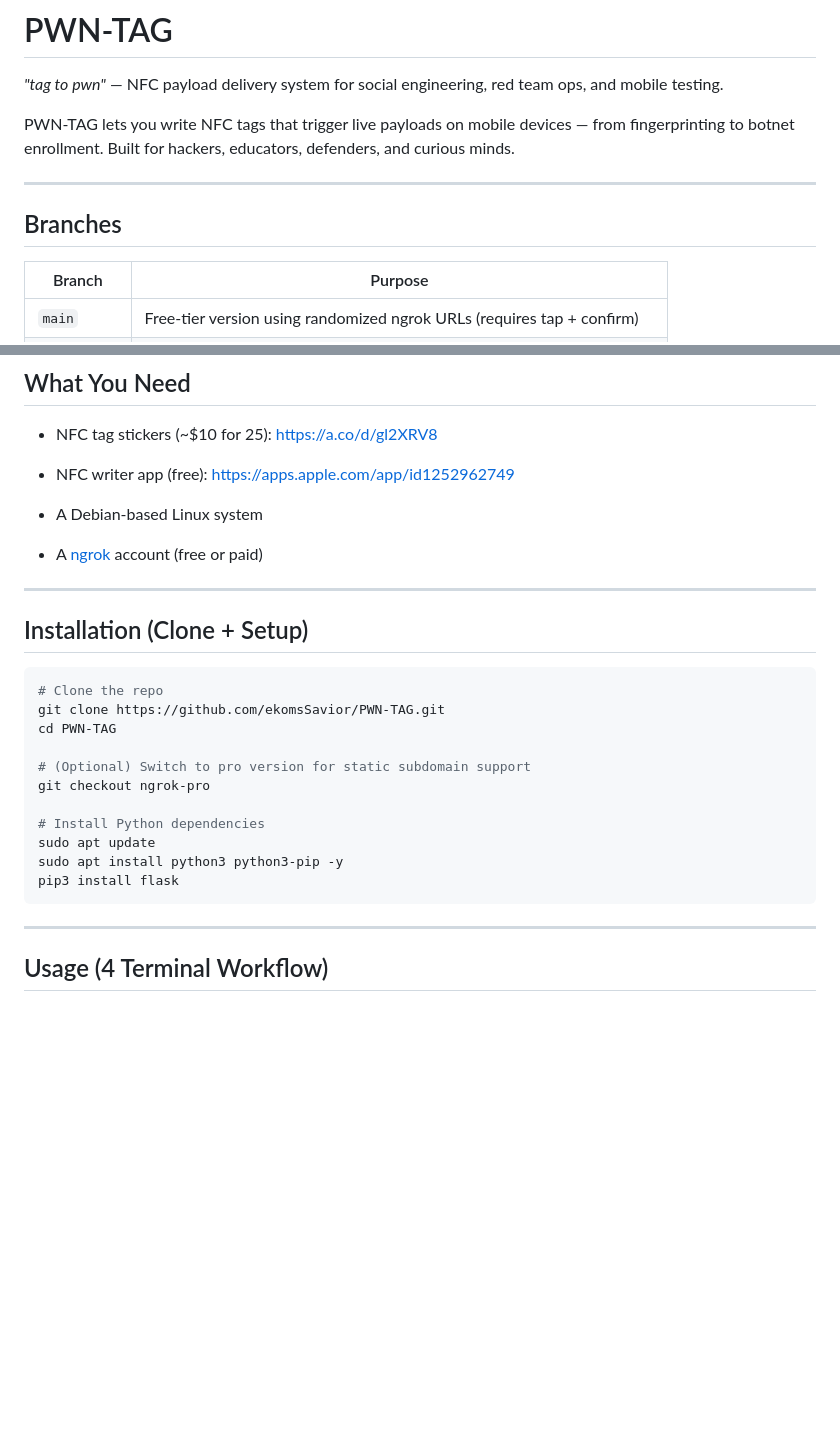
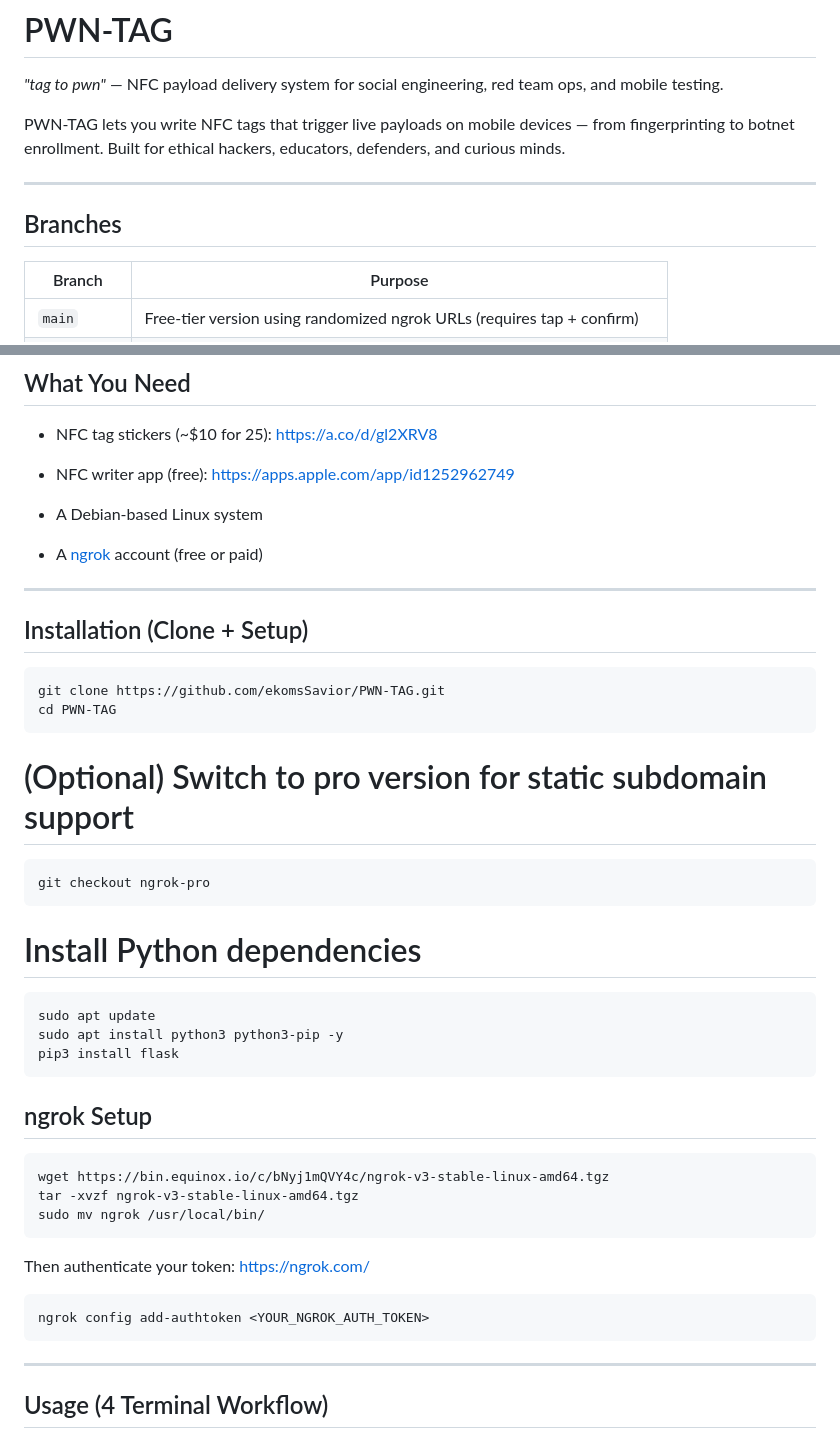
Before and after one commit to ekomsSavior/PWN-TAG, a Markdown page: README.md, 2 parts joined by grey strips. Drawn GitHub-style; blank space fills up the shorter version.

````diff
--- a/README.md
+++ b/README.md
@@ -1,11 +1,11 @@
 # PWN-TAG
 _"tag to pwn"_ — NFC payload delivery system for social engineering, red team ops, and mobile testing.
 
-PWN-TAG lets you write NFC tags that trigger live payloads on mobile devices — from fingerprinting to botnet enrollment. Built for hackers, educators, defenders, and curious minds.
+PWN-TAG lets you write NFC tags that trigger live payloads on mobile devices — from fingerprinting to botnet enrollment. Built for ethical hackers, educators, defenders, and curious minds.
 
 ---
 
-##  Branches
+## Branches
 
 | Branch         | Purpose                                                                 |
 |----------------|-------------------------------------------------------------------------|
@@ -30,25 +30,44 @@ git checkout ngrok-pro
 
 *  A Debian-based Linux system
 
-* A [ngrok](https://ngrok.com/) account (free or paid)
+*  A [ngrok](https://ngrok.com/) account (free or paid)
 
 ---
 
 ##  Installation (Clone + Setup)
 
 ```bash
-# Clone the repo
 git clone https://github.com/ekomsSavior/PWN-TAG.git
 cd PWN-TAG
+```
 
 # (Optional) Switch to pro version for static subdomain support
+
+```bash
 git checkout ngrok-pro
+```
+# Install Python dependencies
 
-# Install Python dependencies
+```bash
 sudo apt update
 sudo apt install python3 python3-pip -y
 pip3 install flask
 ```
+
+## ngrok Setup
+
+```bash
+wget https://bin.equinox.io/c/bNyj1mQVY4c/ngrok-v3-stable-linux-amd64.tgz
+tar -xvzf ngrok-v3-stable-linux-amd64.tgz
+sudo mv ngrok /usr/local/bin/
+```
+
+Then authenticate your token: [https://ngrok.com/](https://ngrok.com/)
+
+```bash
+ngrok config add-authtoken <YOUR_NGROK_AUTH_TOKEN>
+```
+
 
 ---
 
````
Also changed, not shown: other parts of README.md (+2 -2 lines).
